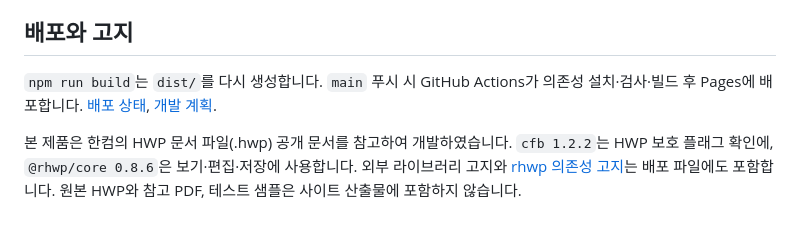
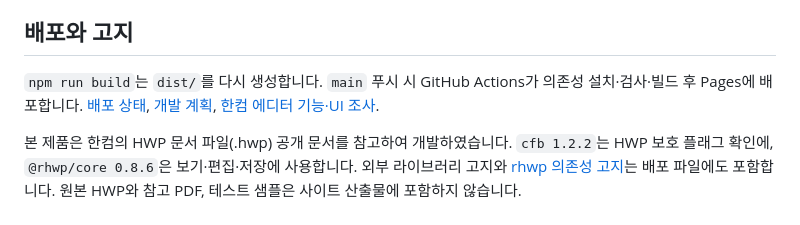
Before and after one commit to sihoo7005/hwp, a Markdown page: README.md, the part around the change. Rendered like a GitHub page.

Commit message:
docs: research Hancom editor features and UI

```diff
--- a/README.md
+++ b/README.md
@@ -83,6 +83,6 @@ node test/browser-check.mjs https://sihoo7005.github.io/hwp/ /path/to/samples
 
 ## 배포와 고지
 
-`npm run build`는 `dist/`를 다시 생성합니다. `main` 푸시 시 GitHub Actions가 의존성 설치·검사·빌드 후 Pages에 배포합니다. [배포 상태](https://github.com/sihoo7005/hwp/actions/workflows/pages.yml), [개발 계획](./HWP_WEB_PLAN.md).
+`npm run build`는 `dist/`를 다시 생성합니다. `main` 푸시 시 GitHub Actions가 의존성 설치·검사·빌드 후 Pages에 배포합니다. [배포 상태](https://github.com/sihoo7005/hwp/actions/workflows/pages.yml), [개발 계획](./HWP_WEB_PLAN.md), [한컴 에디터 기능·UI 조사](./docs/research/HANCOM_EDITOR_RESEARCH.md).
 
 본 제품은 한컴의 HWP 문서 파일(.hwp) 공개 문서를 참고하여 개발하였습니다. `cfb 1.2.2`는 HWP 보호 플래그 확인에, `@rhwp/core 0.8.6`은 보기·편집·저장에 사용합니다. 외부 라이브러리 고지와 [rhwp 의존성 고지](./RHWP_THIRD_PARTY_LICENSES.md)는 배포 파일에도 포함합니다. 원본 HWP와 참고 PDF, 테스트 샘플은 사이트 산출물에 포함하지 않습니다.
```
Also changed, not shown: docs/research/HANCOM_EDITOR_RESEARCH.md (added, +259 -0 lines).
